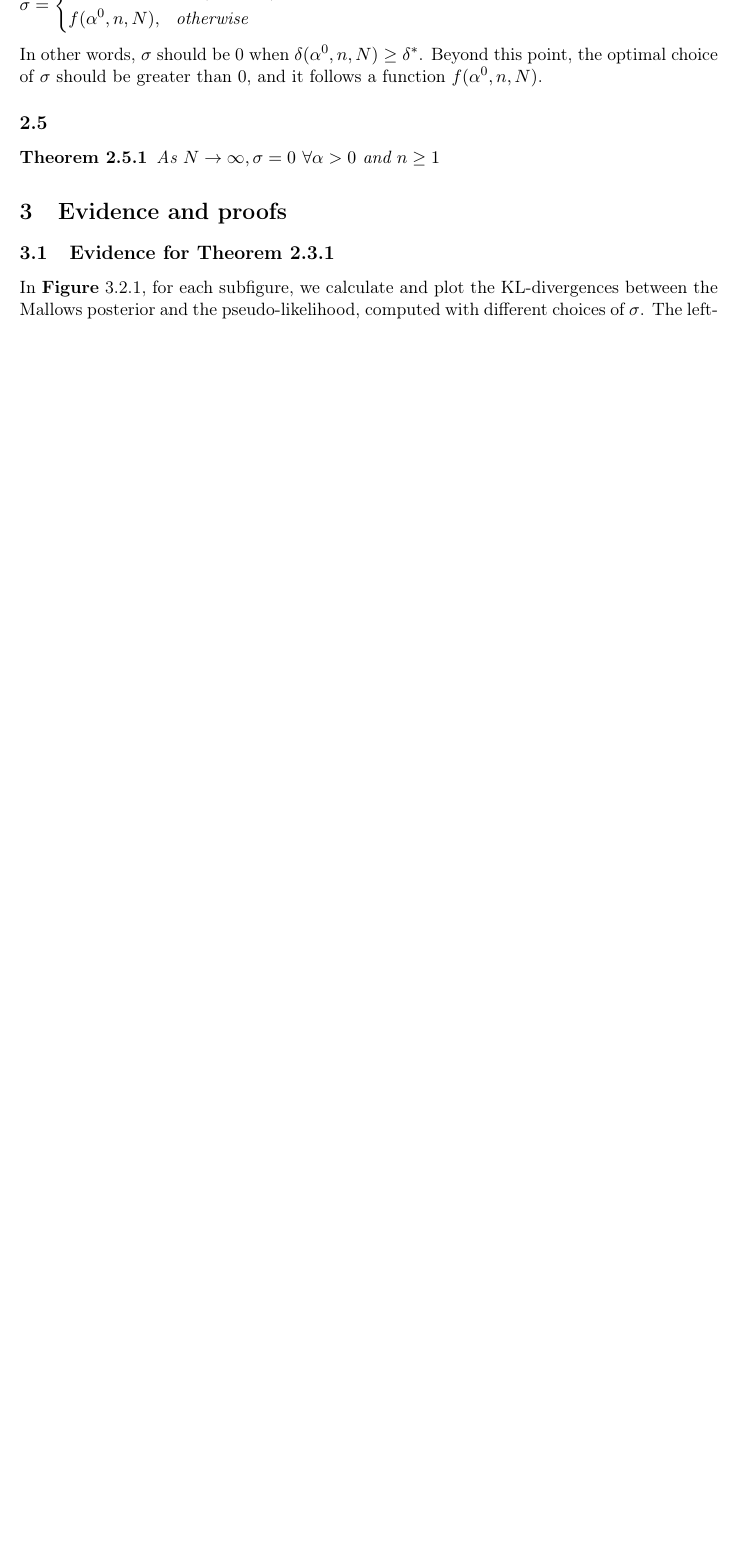
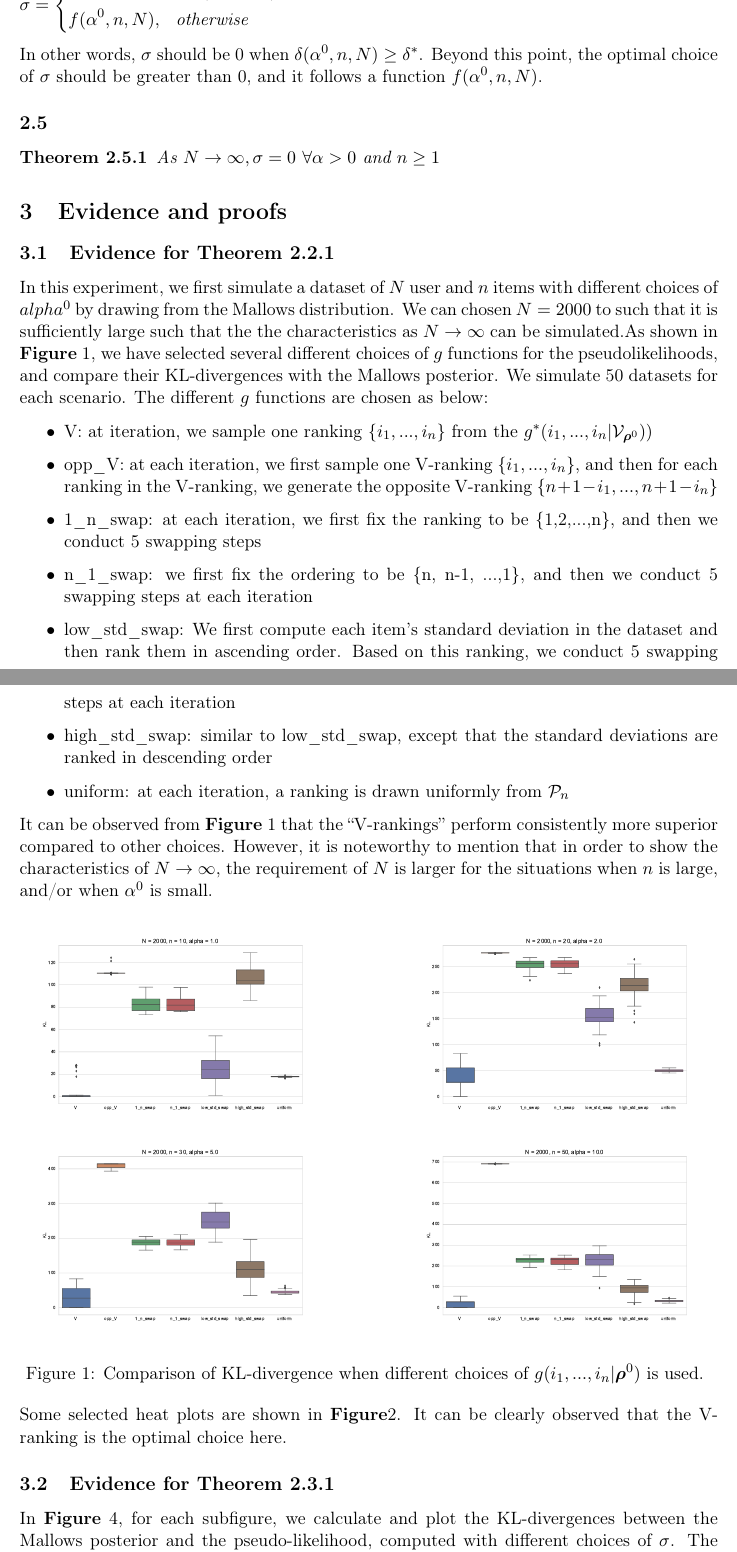
Before and after one commit to SylviaLiu2017/Pseudo_Theorem, a LaTeX document (theorem.tex): part of page 4 of 9 before the commit and two parts of pages 4 and 5 of 11 after it, the two joined at a grey line, cut so that both start at the same text, the shorter picture padded with empty space. The pictures show the PDF file theorem.pdf that the author committed with the source.

Commit message:
boxplots

```diff
--- a/theorem.tex
+++ b/theorem.tex
@@ -214,6 +214,84 @@ In other words, $\sigma$ should be 0 when $\delta(\alpha^0,n,N) \geq \delta^*$.
 \end{theorem}
 
 \section{Evidence and proofs}
+\subsection{Evidence for Theorem \ref{theorem:V}}
+In this experiment, we first simulate a dataset of $N$ user and $n$ items with different choices of $alpha^0$ by drawing from the Mallows distribution. We can chosen $N = 2000$ to such that it is sufficiently large such that the the characteristics as $N \rightarrow \infty$ can be simulated.As shown in \textbf{Figure} \ref{fig:boxPlots}, we have selected several different choices of $g$ functions for the pseudolikelihoods, and compare their KL-divergences with the Mallows posterior. We simulate 50 datasets for each scenario. The different $g$ functions are chosen as below:
+\begin{itemize}
+	\item {V: at iteration, we sample one ranking \{$i_1, ...,i_n$\} from the $g^*(i_1, ..., i_n | \mathcal{V}_{\bm{\rho}^0}))$}
+	\item {opp\_V: at each iteration, we first sample one V-ranking \{$i_1, ...,i_n$\}, and then for each ranking in the V-ranking, we generate the opposite V-ranking \{$n+1 - i_1, ..., n+1 - i_n$\}}
+	\item {1\_n\_swap: at each iteration, we first fix the ranking to be \{1,2,...,n\}, and then we conduct 5 swapping steps}
+	\item {n\_1\_swap: we first fix the ordering to be \{n, n-1, ...,1\}, and then we conduct 5 swapping steps at each iteration}
+	\item {low\_std\_swap: We first compute each item's standard deviation in the dataset and then rank them in ascending order. Based on this ranking, we conduct 5 swapping steps at each iteration}
+	\item {high\_std\_swap: similar to low\_std\_swap, except that the standard deviations are ranked in descending order}
+	\item{uniform: at each iteration, a ranking is drawn uniformly from $\mathcal{P}_n$}
+\end{itemize}
+
+It can be observed from \textbf{Figure} \ref{fig:boxPlots} that the ``V-rankings'' perform consistently more superior compared to other choices. However, it is noteworthy to mention that in order to show the characteristics of $N \rightarrow \infty$, the requirement of $N$ is larger for the situations when $n$ is large, and/or when $\alpha^0$ is small.
+
+\begin{figure}[h!]
+		\begin{minipage}[t]{.45\textwidth}
+			\centering
+			\includegraphics[width=\textwidth]{figures/theorem2_2/N2000n10alpha1.pdf}
+
+		\end{minipage}
+		\hfill
+		\begin{minipage}[t]{.45\textwidth}
+			\centering
+			\includegraphics[width=\textwidth]{figures/theorem2_2/N2000n20alpha2.pdf}
+
+		\end{minipage}
+
+
+
+		\begin{minipage}[t]{.45\textwidth}
+			\centering
+			\includegraphics[width=\textwidth]{figures/theorem2_2/N2000n30alpha5.pdf}
+
+		\end{minipage}
+		\hfill
+		\begin{minipage}[t]{.45\textwidth}
+			\centering
+			\includegraphics[width=\textwidth]{figures/theorem2_2/N2000n50alpha10.pdf}
+
+		\end{minipage}
+
+
+	\caption{Comparison of KL-divergence when different choices of $g(i_1, ...,i_n|\bm{\rho}^0)$ is used. }
+	\label{fig:boxPlots}
+\end{figure}
+
+Some selected heat plots are shown in \textbf{Figure}\ref{fig:heatPlot_comparison_g}. It can be clearly observed that the V-ranking is the optimal choice here.
+\begin{figure}[h!]
+
+		\begin{minipage}[t]{.45\textwidth}
+			\centering
+			\includegraphics[width=\textwidth]{figures/theorem2_2/heat_Mallows_N2000n10alpha1run1.pdf}
+
+		\end{minipage}
+		\hfill
+		\begin{minipage}[t]{.45\textwidth}
+			\centering
+			\includegraphics[width=\textwidth]{figures/theorem2_2/heat_V_N2000n10alpha1run1.pdf}
+
+		\end{minipage}
+		\hfill
+		\begin{minipage}[t]{.45\textwidth}
+			\centering
+			\includegraphics[width=\textwidth]{figures/theorem2_2/heat_low_std_swap_N2000n10alpha1run1.pdf}
+
+		\end{minipage}
+		\hfill
+		\begin{minipage}[t]{.45\textwidth}
+			\centering
+			\includegraphics[width=\textwidth]{figures/theorem2_2/heat_uniform_N2000n10alpha1run1.pdf}
+
+		\end{minipage}
+
+	\caption{Comparison of heat plots when different $g$ functions are chosen. $N = 2000, n = 10, \alpha^0 = 1$, run 1}
+	\label{fig:heatPlot_comparison_g}
+\end{figure}
+
+
 \subsection{Evidence for Theorem \ref{theorem:gaussiannoise}}
 In \textbf{Figure} \ref{fig:sigmafunction}, for each subfigure, we calculate and plot the KL-divergences between the Mallows posterior and the pseudo-likelihood, computed with different choices of $\sigma$. The left-most point on each sub-figure corresponds to the KL-divergence when no Gausian variation is introduced, i.e. $\sigma = 0$. It can be observed that for most situations shown in the figure, the lowest KL-divergence is achieved when some level of Gaussian variation is introduced, especially as $N$ and $\alpha^0$ are relatively small. However, as $N$ and $\alpha^0$ increase, the optimal $\sigma$ appears to decrease towards 0.
 
@@ -220,21 +300,14 @@ In \textbf{Figure} \ref{fig:sigmafunction}, for each subfigure, we calculate and
 \begin{figure}[h!]
 		\subfigure[]{
-		\begin{minipage}[t]{.4\textwidth}
+		\begin{minipage}[t]{.3\textwidth}
 		\centering
-		\includegraphics[width=\textwidth]{figures/Mallows_alpha1N200n10run1.pdf}
+		\includegraphics[width=\textwidth]{figures/Mallows_alpha1N100n10run1.pdf}
 
 	\end{minipage}
 	\hfill
-	\begin{minipage}[t]{.4\textwidth}
+	\begin{minipage}[t]{.3\textwidth}
 		\centering
-		\includegraphics[width=\textwidth]{figures/Pseudo_alpha1N200n10run1.pdf}
+		\includegraphics[width=\textwidth]{figures/Pseudo_alpha1N100n100run1sd0.pdf}
 
-	\end{minipage}  }
-\subfigure[]{
-
-	\begin{minipage}[t]{.4\textwidth}
-		\centering
-		\includegraphics[width=\textwidth]{figures/Mallows_alpha1dot5N200n10run1.pdf}
 	\end{minipage}
 	\hfill
-	\begin{minipage}[t]{.4\textwidth}
@@ -241,14 +346,7 @@ In \textbf{Figure} \ref{fig:sigmafunction}, for each subfigure, we calculate and
 		\centering
-		\includegraphics[width=\textwidth]{figures/Pseudo_alpha1dot5N200n10run1.pdf}
-	\end{minipage}
+		\includegraphics[width=\textwidth]{figures/Mallows_alpha2N100n10run1.pdf}
 
-}
-\subfigure[]{
-	\begin{minipage}[t]{.4\textwidth}
-		\centering
-		\includegraphics[width=\textwidth]{figures/Mallows_alpha2N200n10run1.pdf}
 	\end{minipage}
 	\hfill
-	\begin{minipage}[t]{.4\textwidth}
+	\begin{minipage}[t]{.3\textwidth}
 		\centering
-		\includegraphics[width=\textwidth]{figures/Pseudo_alpha2N200n10run1.pdf}
@@ -256,13 +362,15 @@ In \textbf{Figure} \ref{fig:sigmafunction}, for each subfigure, we calculate and
 
 }
 
-\caption{left column: Mallows, right column: pseudolikelihoods. $N = 200, n = 10$, $\alpha^0 = 1, 1.5, 2$ respectively, from top to bottom}
-\end{figure}\label{fig:heatPlot_comparison}
+
+\caption{left column: Mallows; middle column: pseudolikelihood without Gaussian variation; right column: pseudolikelihood with Gaussian variation. $N = 200, n = 10$, $\alpha^0 = 1, 1.5, 2$ respectively, from top to bottom}
+\label{fig:heatPlot_comparison}
+\end{figure}
 \subsection{Evidence for Theorem \ref{theorem:sigmafunction}}
 
 \subsubsection{Optimal $\sigma$ is determined by $N, n, \alpha^0$}
 As shown in \textbf{Figure} \ref{fig:sigmafunction}, in each subfigure, the $\sigma$ value that corresponds to the lowest KL-divergence is the optimal $\sigma$ for its specific ($N, n, \alpha^0$) set up. Each row of 3 figures shows a comparison of the optimal $\sigma$ when one of the variables ($N$, $n$, $\alpha$) changes. It can be observed that all three variables have an impact on the optimal value of $\sigma$. More specifically, the optimal choice of $\sigma$ appear to decrease as $N$ and $\alpha^0$ increase, and as $n$ decreases.
-\begin{figure}[h!]\label{fig:sigmafunction}
+\begin{figure}[h!]
 	\subfigure[]{
 	\includegraphics[width=\linewidth]{figures/diff_N_users.pdf}\label{fig_diff_user}}
 	\subfigure[]{
```
Also changed, not shown: figures/Mallows_alpha1N100n10run1.pdf (added), figures/Mallows_alpha1N200n10run1.pdf (deleted), figures/Mallows_alpha1dot5N100n10run1.pdf (added), figures/Mallows_alpha1dot5N200n10run1.pdf (deleted), figures/Mallows_alpha2N100n10run1.pdf (added), figures/Mallows_alpha2N200n10run1.pdf (deleted), figures/Pseudo_alpha1N100n100run1sd0.pdf (added), figures/Pseudo_alpha1N100n100run1sd2dot25.pdf (added), figures/Pseudo_alpha1N200n10run1.pdf (deleted), figures/Pseudo_alpha1dot5N100n100run1sd0.pdf (added), figures/Pseudo_alpha1dot5N100n100run1sd1dot65.pdf (added), figures/Pseudo_alpha1dot5N200n10run1.pdf (deleted), figures/Pseudo_alpha2N100n100run1sd0.pdf (added), figures/Pseudo_alpha2N100n100run1sd0dot75.pdf (added), 11 more files, 3 other files.
